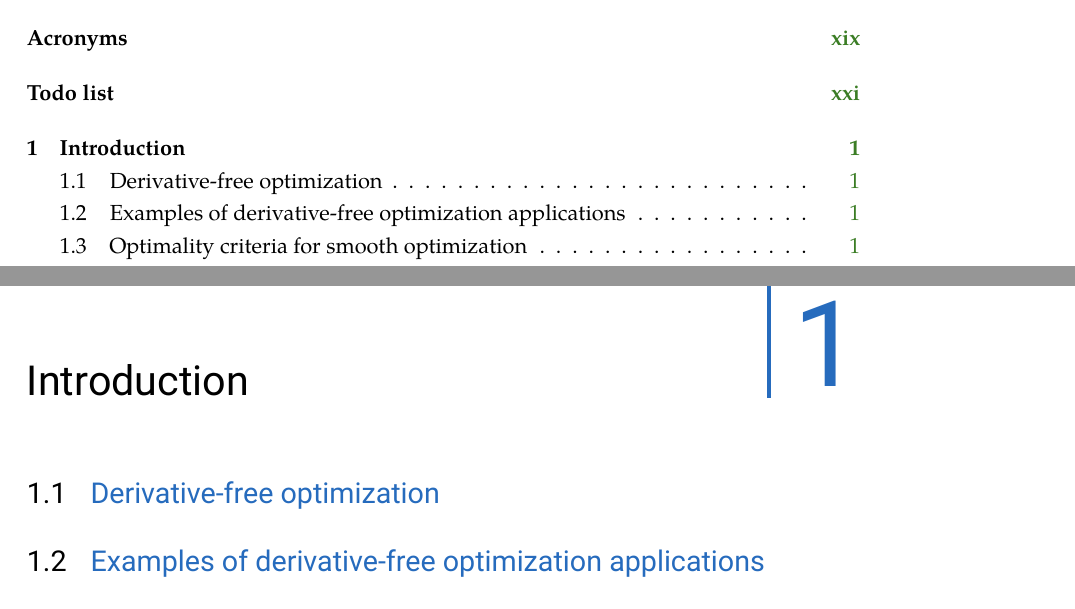
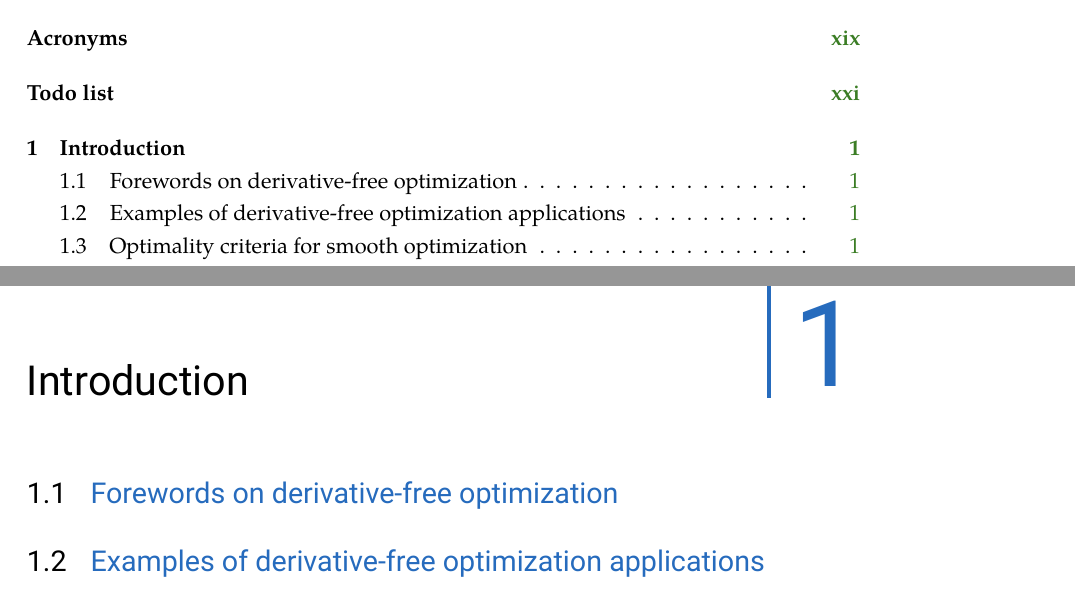
Before and after one commit to ragonneau/phd-thesis, a LaTeX thesis (thesis.tex, which reads content/introduction.tex, utils/glossary.tex): two parts of pages 13 and 25 of 38, joined at a grey line, cut so that both start at the same text. Compiled offline with XeLaTeX; a missing font is replaced by an installed copy or a similar font.

Commit message:
Correct glossaries-extra in headings

```diff
--- a/content/introduction.tex
+++ b/content/introduction.tex
@@ -14,9 +14,9 @@
 % The Current Maintainer of this work is Tom M. Ragonneau.
 \chapter{Introduction}
 
-\section{\texorpdfstring{\Glsfmtlong{dfo}}{}}
+\section{Forewords on \glsfmtlong{dfo}}
 
-\section{Examples of \texorpdfstring{\glsfmtlong{dfo}}{} applications}
+\section{Examples of \glsfmtlong{dfo} applications}
 
 \begin{itemize}
     \item Automatic error analysis~\cite{Higham_1993,Higham_2002}.
--- a/thesis.tex
+++ b/thesis.tex
@@ -191,10 +191,10 @@
 \setglossarystyle{super}
 \glssetcategoryattribute{\acronymtype}{glossdesc}{firstuc}
 \glssetcategoryattribute{\acronymtype}{glossnamefont}{textbf}
-\defglsentryfmt[main]{\glsentrytext{\glslabel}}
 \renewcommand*{\glsfirstlongdefaultfont}[1]{\emph{#1}}
+\glsxtrinsertinsidetrue
+\glsdisablehyper
 \makeglossaries
-\glsdisablehyper
 \loadglsentries{utils/glossary}
 
 % Index processing
--- a/utils/glossary.tex
+++ b/utils/glossary.tex
@@ -26,30 +26,31 @@
     name=BOBYQA,%
     description={bound optimization by quadratic approximation},%
 }
-\newglossaryentry{cobyla}{
-    name=COBYLA,
-    description={constrained optimization by linear approximation}
+\newglossaryentry{cobyla}{%
+    name=COBYLA,%
+    description={constrained optimization by linear approximation},%
 }
-\newglossaryentry{cobyqa}{
-    name=COBYQA,
-    description={constrained optimization by quadratic approximation}}
-\newglossaryentry{lincoa}{
-    name=LINCOA,
-    description={linearly-constrained optimization algorithm}
+\newglossaryentry{cobyqa}{%
+    name=COBYQA,%
+    description={constrained optimization by quadratic approximation},%
 }
-\newglossaryentry{newuoa}{
-    name=NEWUOA,
-    description={new unconstrained optimization algorithm}
+\newglossaryentry{lincoa}{%
+    name=LINCOA,%
+    description={linearly-constrained optimization algorithm},%
 }
-\newglossaryentry{nnls}{
-    name=NNLS,
-    description={nonnegative least-squares}
+\newglossaryentry{newuoa}{%
+    name=NEWUOA,%
+    description={new unconstrained optimization algorithm},%
 }
-\newglossaryentry{pdfo}{
-    name=PDFO,
-    description={Powell's derivative-free optimization}
+\newglossaryentry{nnls}{%
+    name=NNLS,%
+    description={nonnegative least-squares},%
 }
-\newglossaryentry{uobyqa}{
-    name=UOBYQA,
-    description={unconstrained optimization by quadratic approximation}
+\newglossaryentry{pdfo}{%
+    name=PDFO,%
+    description={Powell's derivative-free optimization},%
 }
+\newglossaryentry{uobyqa}{%
+    name=UOBYQA,%
+    description={unconstrained optimization by quadratic approximation},%
+}
```
Also changed, not shown: content/cobyqa-analysis.tex (+1 -1 lines), content/cobyqa-implementation.tex (+1 -1 lines), content/cobyqa-introduction.tex (+1 -1 lines), content/cobyqa-subproblems.tex (+1 -1 lines), content/pdfo.tex (+3 -3 lines), latexmkrc, content/introduction.tex (2 more changed lines).
